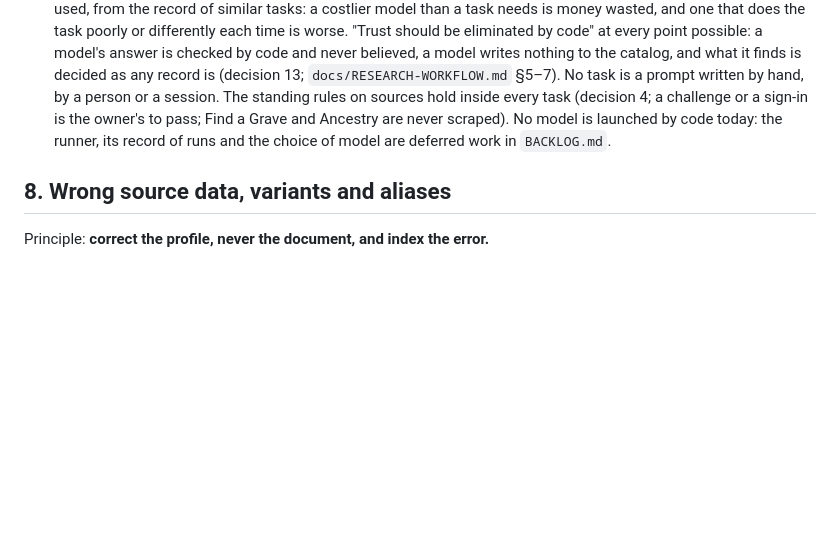
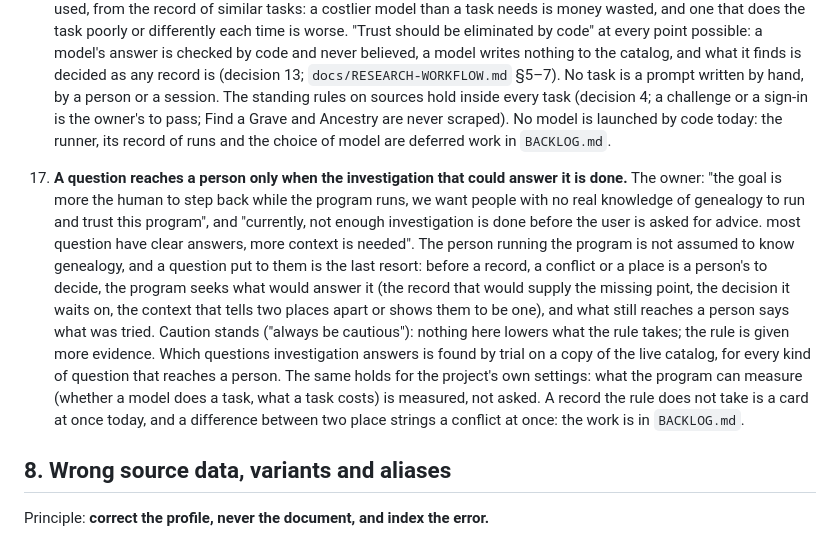
Before and after one commit to mufon609/Claude_the_Genealogist-OSINT, a Markdown page: docs/DATA-ARCHITECTURE.md, the part around the change. Drawn GitHub-style; blank space fills up the shorter version.

```diff
--- a/docs/DATA-ARCHITECTURE.md
+++ b/docs/DATA-ARCHITECTURE.md
@@ -452,6 +452,26 @@ manifest. Storage engines are swappable if paths are hashes and IDs are ULIDs.
    by code today: the runner, its record of runs and the choice of model are
    deferred work in `BACKLOG.md`.
 
+17. **A question reaches a person only when the investigation that could
+   answer it is done.** The owner: "the goal is more the human to step back
+   while the program runs, we want people with no real knowledge of genealogy
+   to run and trust this program", and "currently, not enough investigation is
+   done before the user is asked for advice. most question have clear answers,
+   more context is needed". The person running the program is not assumed to
+   know genealogy, and a question put to them is the last resort: before a
+   record, a conflict or a place is a person's to decide, the program seeks
+   what would answer it (the record that would supply the missing point, the
+   decision it waits on, the context that tells two places apart or shows them
+   to be one), and what still reaches a person says what was tried. Caution
+   stands ("always be cautious"): nothing here lowers what the rule takes; the
+   rule is given more evidence. Which questions investigation answers is found
+   by trial on a copy of the live catalog, for every kind of question that
+   reaches a person. The same holds for the project's own settings: what the
+   program can measure (whether a model does a task, what a task costs) is
+   measured, not asked. A record the rule does not take is a card at once
+   today, and a difference between two place strings a conflict at once: the
+   work is in `BACKLOG.md`.
+
 ## 8. Wrong source data, variants and aliases
 
 Principle: **correct the profile, never the document, and index the error.**
```
Also changed, not shown: BACKLOG.md (+67 -13 lines).
